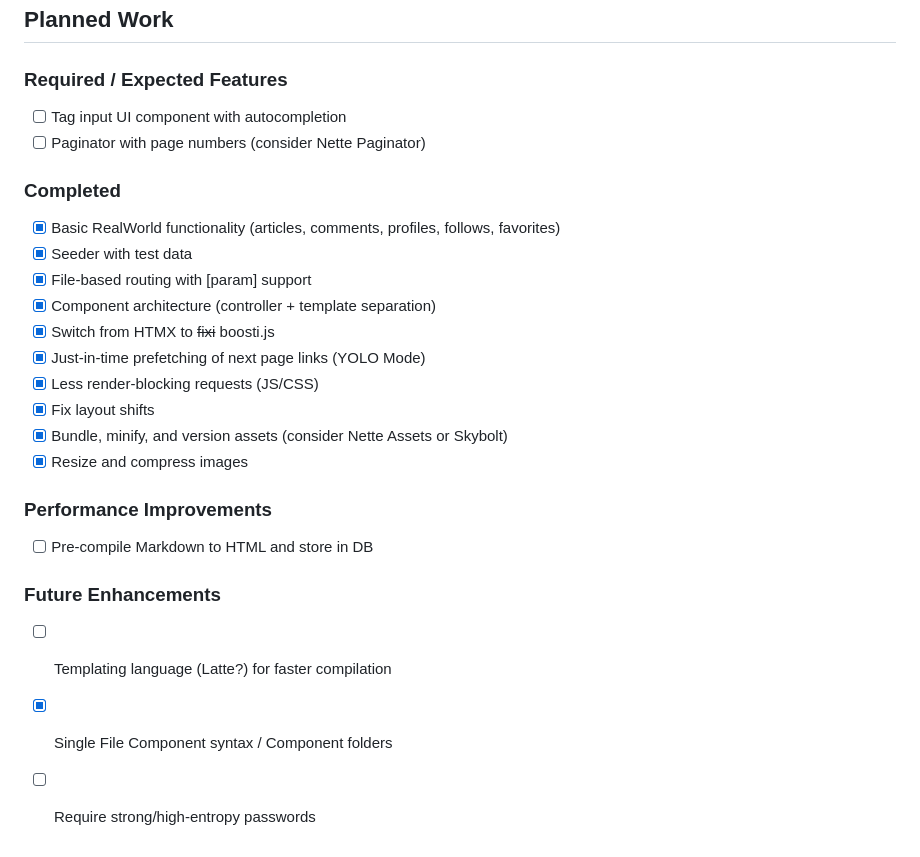
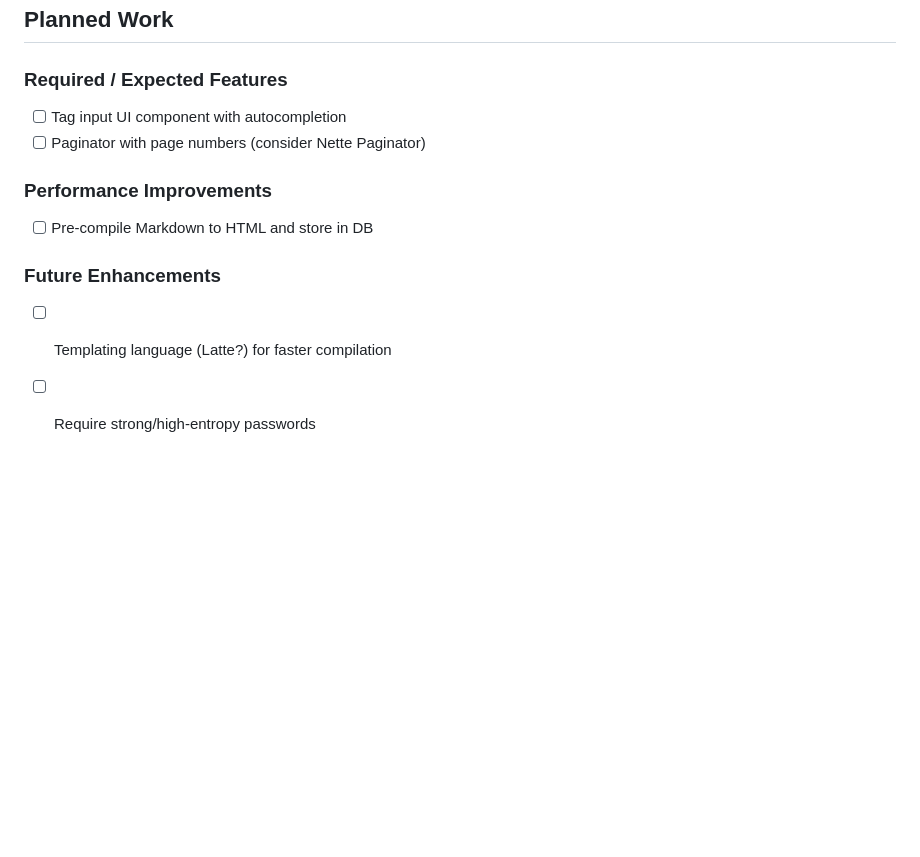
Before and after one commit to JensRoland/realworld-ludicrous, a Markdown page: CLAUDE.md, the part around the change printed below. Drawn GitHub-style; blank space fills up the shorter version.

```diff
--- a/CLAUDE.md
+++ b/CLAUDE.md
@@ -306,19 +348,6 @@ See `database/data/seed.yaml` for test accounts.
 - [ ] Tag input UI component with autocompletion
 - [ ] Paginator with page numbers (consider Nette Paginator)
 
-### Completed
-
-- [X] Basic RealWorld functionality (articles, comments, profiles, follows, favorites)
-- [X] Seeder with test data
-- [X] File-based routing with [param] support
-- [X] Component architecture (controller + template separation)
-- [X] Switch from HTMX to ~~fixi~~ boosti.js
-- [X] Just-in-time prefetching of next page links (YOLO Mode)
-- [X] Less render-blocking requests (JS/CSS)
-- [X] Fix layout shifts
-- [X] Bundle, minify, and version assets (consider Nette Assets or Skybolt)
-- [X] Resize and compress images
-
 ### Performance Improvements
 
 - [ ] Pre-compile Markdown to HTML and store in DB
@@ -326,5 +355,4 @@ See `database/data/seed.yaml` for test accounts.
 ### Future Enhancements
 
 - [ ] Templating language (Latte?) for faster compilation
-- [X] Single File Component syntax / Component folders
 - [ ] Require strong/high-entropy passwords
```
Also changed, not shown: other parts of CLAUDE.md (+45 -3 lines).
